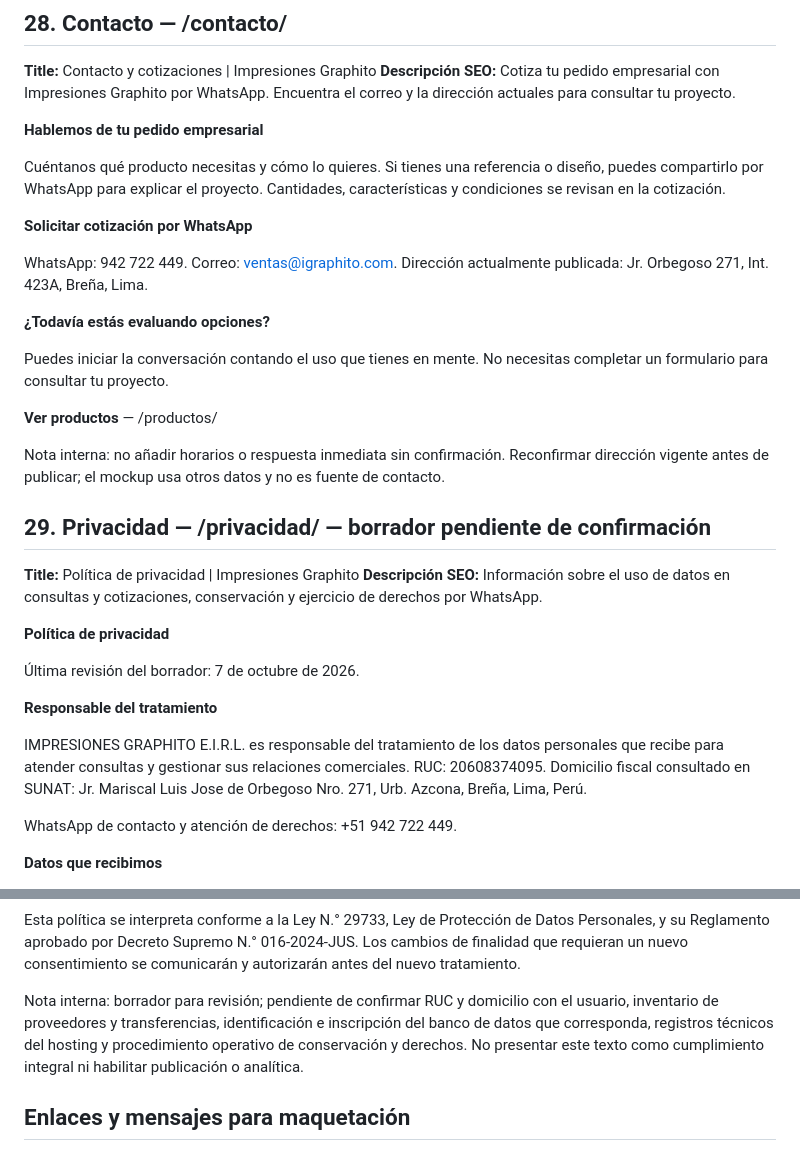
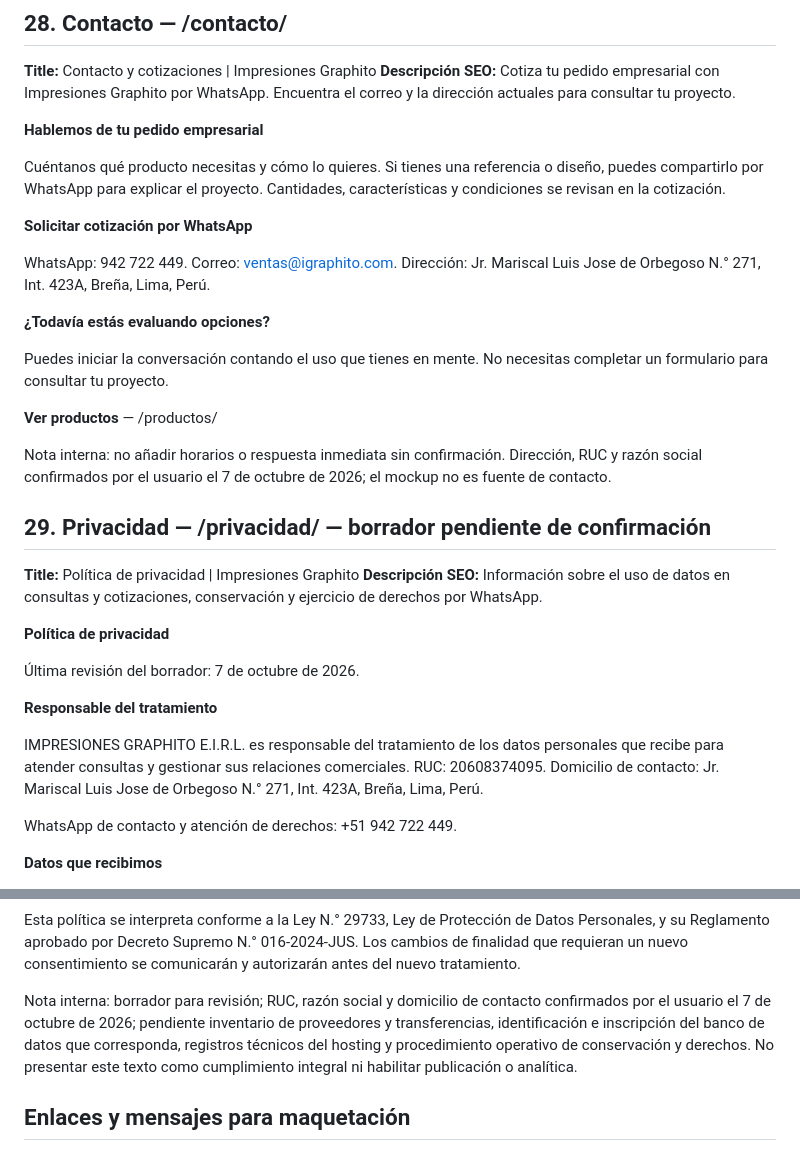
Before and after one commit to jimmygr4dos/igraphito-web, a Markdown page: src/content.md, 2 parts joined by grey strips. GitHub-like rendering.

Commit message:
docs: confirmar identidad y dirección con interior 423A

```diff
--- a/src/content.md
+++ b/src/content.md
@@ -832,7 +832,7 @@ Cuéntanos qué producto necesitas y cómo lo quieres. Si tienes una referencia
 
 WhatsApp: 942 722 449.
 Correo: ventas@igraphito.com.
-Dirección actualmente publicada: Jr. Orbegoso 271, Int. 423A, Breña, Lima.
+Dirección: Jr. Mariscal Luis Jose de Orbegoso N.° 271, Int. 423A, Breña, Lima, Perú.
 
 **¿Todavía estás evaluando opciones?**
 
@@ -840,7 +840,7 @@ Puedes iniciar la conversación contando el uso que tienes en mente. No necesita
 
 **Ver productos** — /productos/
 
-Nota interna: no añadir horarios o respuesta inmediata sin confirmación. Reconfirmar dirección vigente antes de publicar; el mockup usa otros datos y no es fuente de contacto.
+Nota interna: no añadir horarios o respuesta inmediata sin confirmación. Dirección, RUC y razón social confirmados por el usuario el 7 de octubre de 2026; el mockup no es fuente de contacto.
 
 ## 29. Privacidad — /privacidad/ — borrador pendiente de confirmación
 
@@ -853,7 +853,7 @@ Nota interna: no añadir horarios o respuesta inmediata sin confirmación. Recon
 
 **Responsable del tratamiento**
 
-IMPRESIONES GRAPHITO E.I.R.L. es responsable del tratamiento de los datos personales que recibe para atender consultas y gestionar sus relaciones comerciales. RUC: 20608374095. Domicilio fiscal consultado en SUNAT: Jr. Mariscal Luis Jose de Orbegoso Nro. 271, Urb. Azcona, Breña, Lima, Perú.
+IMPRESIONES GRAPHITO E.I.R.L. es responsable del tratamiento de los datos personales que recibe para atender consultas y gestionar sus relaciones comerciales. RUC: 20608374095. Domicilio de contacto: Jr. Mariscal Luis Jose de Orbegoso N.° 271, Int. 423A, Breña, Lima, Perú.
 
 WhatsApp de contacto y atención de derechos: +51 942 722 449.
 
@@ -895,7 +895,7 @@ La supresión puede estar limitada por una obligación legal de conservación o
 
 Esta política se interpreta conforme a la Ley N.° 29733, Ley de Protección de Datos Personales, y su Reglamento aprobado por Decreto Supremo N.° 016-2024-JUS. Los cambios de finalidad que requieran un nuevo consentimiento se comunicarán y autorizarán antes del nuevo tratamiento.
 
-Nota interna: borrador para revisión; pendiente de confirmar RUC y domicilio con el usuario, inventario de proveedores y transferencias, identificación e inscripción del banco de datos que corresponda, registros técnicos del hosting y procedimiento operativo de conservación y derechos. No presentar este texto como cumplimiento integral ni habilitar publicación o analítica.
+Nota interna: borrador para revisión; RUC, razón social y domicilio de contacto confirmados por el usuario el 7 de octubre de 2026; pendiente inventario de proveedores y transferencias, identificación e inscripción del banco de datos que corresponda, registros técnicos del hosting y procedimiento operativo de conservación y derechos. No presentar este texto como cumplimiento integral ni habilitar publicación o analítica.
 
 ## Enlaces y mensajes para maquetación
 
```
